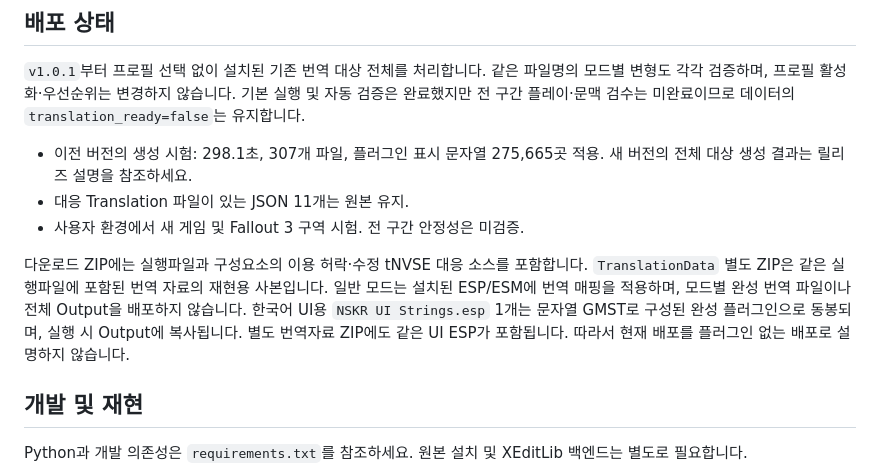
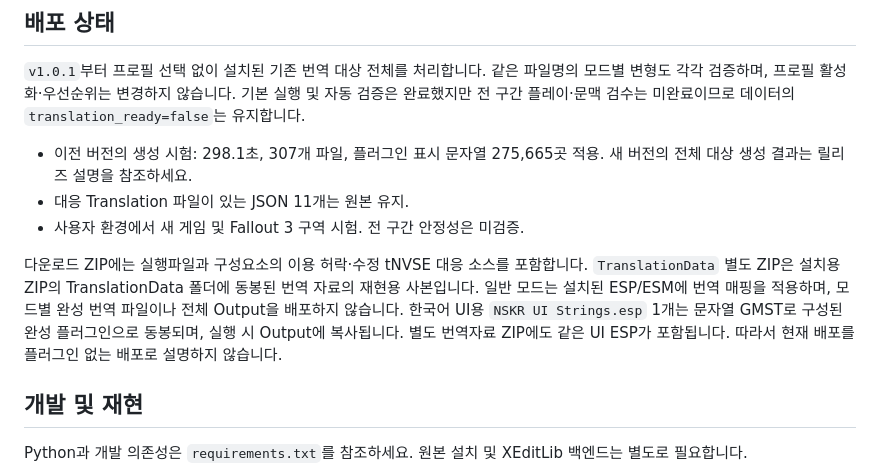
Before and after one commit to munument1/-KR-Nuclear-Sunset, a Markdown page: patcher/README.md, the part around the change. GitHub-like rendering.

Commit message:
docs: clarify that folder packages carry external translation data (#10)

```diff
--- a/patcher/README.md
+++ b/patcher/README.md
@@ -22,7 +22,7 @@ ZIP 전체를 새 폴더에 압축 해제하여 실행합니다. 메인 EXE와
 - 대응 Translation 파일이 있는 JSON 11개는 원본 유지.
 - 사용자 환경에서 새 게임 및 Fallout 3 구역 시험. 전 구간 안정성은 미검증.
 
-다운로드 ZIP에는 실행파일과 구성요소의 이용 허락·수정 tNVSE 대응 소스를 포함합니다. `TranslationData` 별도 ZIP은 같은 실행파일에 포함된 번역 자료의 재현용 사본입니다. 일반 모드는 설치된 ESP/ESM에 번역 매핑을 적용하며, 모드별 완성 번역 파일이나 전체 Output을 배포하지 않습니다. 한국어 UI용 `NSKR UI Strings.esp` 1개는 문자열 GMST로 구성된 완성 플러그인으로 동봉되며, 실행 시 Output에 복사됩니다. 별도 번역자료 ZIP에도 같은 UI ESP가 포함됩니다. 따라서 현재 배포를 플러그인 없는 배포로 설명하지 않습니다.
+다운로드 ZIP에는 실행파일과 구성요소의 이용 허락·수정 tNVSE 대응 소스를 포함합니다. `TranslationData` 별도 ZIP은 설치용 ZIP의 TranslationData 폴더에 동봉된 번역 자료의 재현용 사본입니다. 일반 모드는 설치된 ESP/ESM에 번역 매핑을 적용하며, 모드별 완성 번역 파일이나 전체 Output을 배포하지 않습니다. 한국어 UI용 `NSKR UI Strings.esp` 1개는 문자열 GMST로 구성된 완성 플러그인으로 동봉되며, 실행 시 Output에 복사됩니다. 별도 번역자료 ZIP에도 같은 UI ESP가 포함됩니다. 따라서 현재 배포를 플러그인 없는 배포로 설명하지 않습니다.
 
 ## 개발 및 재현
 
```
Also changed, not shown: 1 other file.
